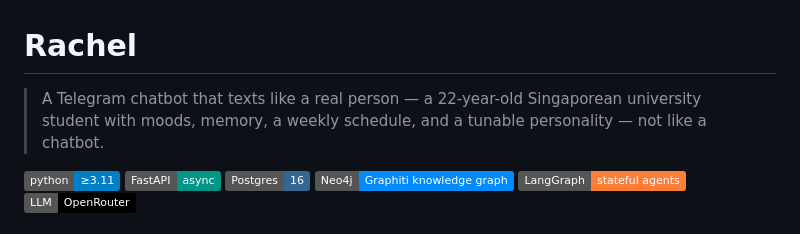
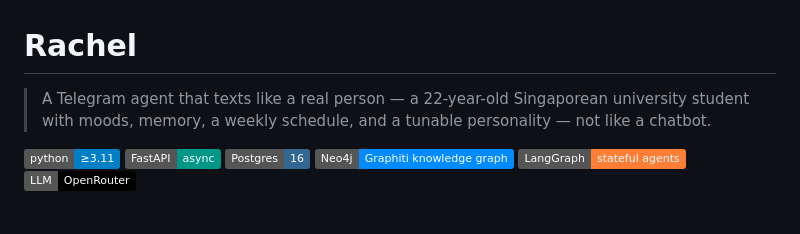
Before and after one commit to GeneralR3d/Rachel, a Markdown page: README.md, the part around the change. Drawn GitHub-style; badges without logos.

Commit message:
Update project description in README.md

```diff
--- a/README.md
+++ b/README.md
@@ -1,6 +1,6 @@
 # Rachel
 
-> A Telegram chatbot that texts like a real person — a 22-year-old Singaporean university student with moods, memory, a weekly schedule, and a tunable personality — not like a chatbot.
+> A Telegram agent that texts like a real person — a 22-year-old Singaporean university student with moods, memory, a weekly schedule, and a tunable personality — not like a chatbot.
 
 ![Python](https://img.shields.io/badge/python-%E2%89%A53.11-blue)
 ![FastAPI](https://img.shields.io/badge/FastAPI-async-009688)
```
